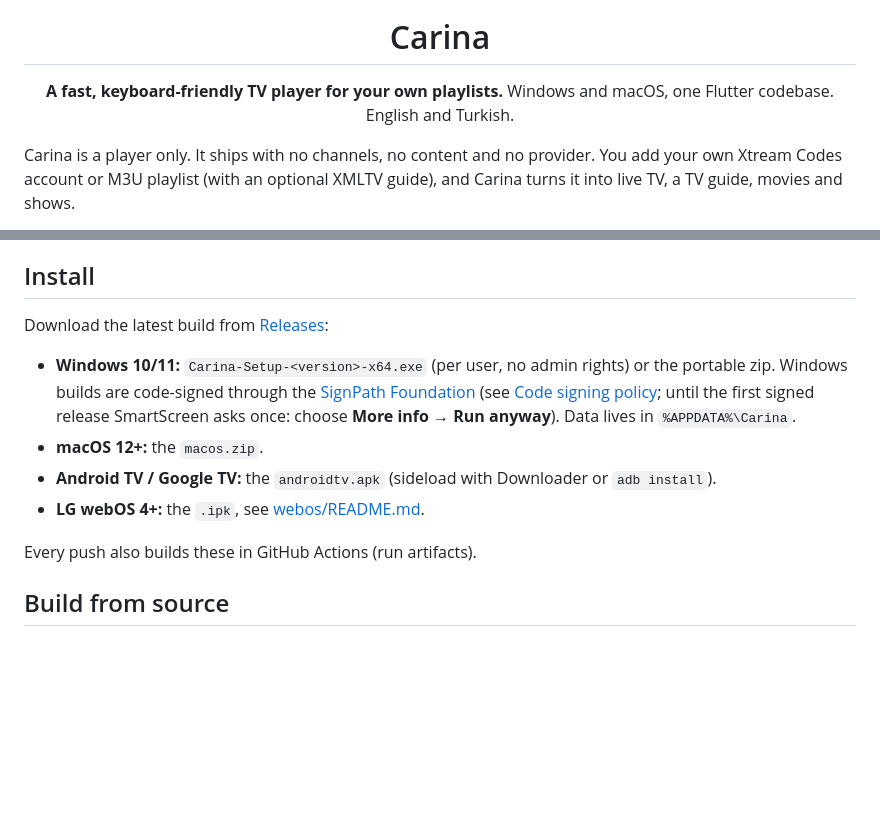
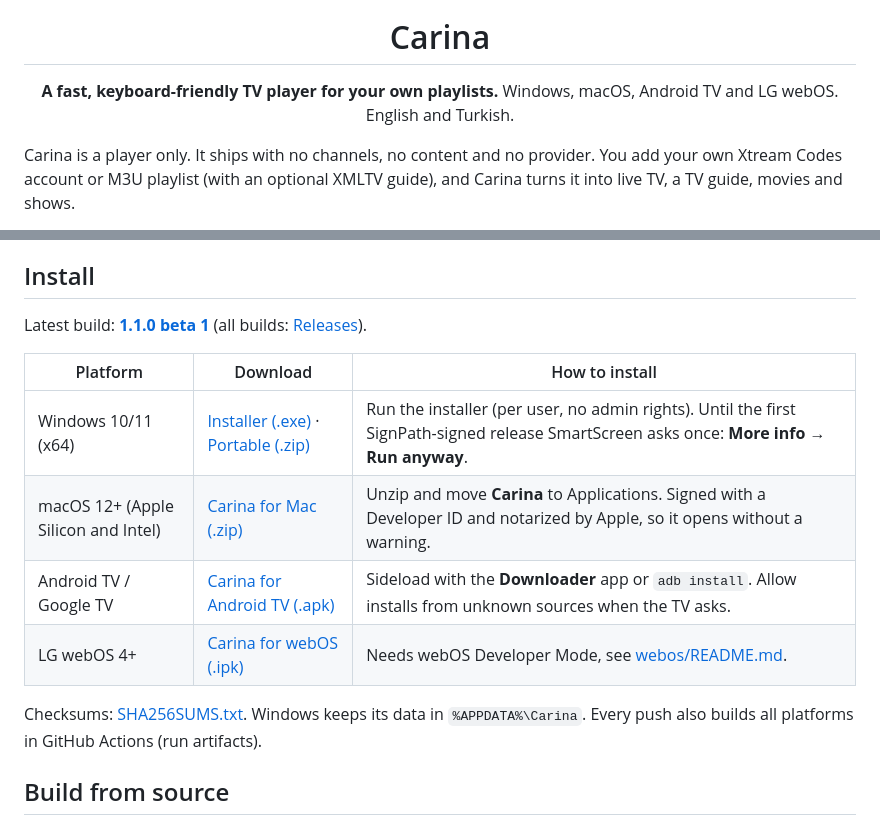
Before and after one commit to egemenmermer/carina, a Markdown page: README.md, 2 parts joined by grey strips. Drawn GitHub-style; blank space fills up the shorter version.

Commit message:
README: direct download links per platform; macOS build is notarized
Co-Authored-By: Claude Opus 5.5 <noreply@anthropic.com>

```diff
--- a/README.md
+++ b/README.md
@@ -5,7 +5,7 @@
 # Carina
 
 **A fast, keyboard-friendly TV player for your own playlists.**
-Windows and macOS, one Flutter codebase. English and Turkish.
+Windows, macOS, Android TV and LG webOS. English and Turkish.
 
 </div>
 
@@ -41,22 +41,19 @@ old Argo Navis constellation Vela is the sails and Carina the hull.
 
 ## Install
 
-Download the latest build from
-[Releases](https://github.com/egemenmermer/carina/releases):
+Latest build: **[1.1.0 beta 1](https://github.com/egemenmermer/carina/releases/tag/v1.1.0-beta.1)**
+(all builds: [Releases](https://github.com/egemenmermer/carina/releases)).
 
-- **Windows 10/11:** `Carina-Setup-<version>-x64.exe` (per user, no admin
-  rights) or the portable zip. Windows builds are code-signed through the
-  [SignPath Foundation](https://signpath.org/) (see
-  [Code signing policy](#code-signing-policy); until the first signed
-  release SmartScreen asks once: choose **More info → Run anyway**). Data
-  lives in
-  `%APPDATA%\Carina`.
-- **macOS 12+:** the `macos.zip`.
-- **Android TV / Google TV:** the `androidtv.apk` (sideload with Downloader
-  or `adb install`).
-- **LG webOS 4+:** the `.ipk`, see [webos/README.md](webos/README.md).
+| Platform | Download | How to install |
+|---|---|---|
+| Windows 10/11 (x64) | [Installer (.exe)](https://github.com/egemenmermer/carina/releases/download/v1.1.0-beta.1/Carina-Setup-1.1.0-x64.exe) · [Portable (.zip)](https://github.com/egemenmermer/carina/releases/download/v1.1.0-beta.1/Carina-1.1.0-win-x64-portable.zip) | Run the installer (per user, no admin rights). Until the first SignPath-signed release SmartScreen asks once: **More info → Run anyway**. |
+| macOS 12+ (Apple Silicon and Intel) | [Carina for Mac (.zip)](https://github.com/egemenmermer/carina/releases/download/v1.1.0-beta.1/Carina-1.1.0-35-macos.zip) | Unzip and move **Carina** to Applications. Signed with a Developer ID and notarized by Apple, so it opens without a warning. |
+| Android TV / Google TV | [Carina for Android TV (.apk)](https://github.com/egemenmermer/carina/releases/download/v1.1.0-beta.1/Carina-1.1.0-36-androidtv.apk) | Sideload with the **Downloader** app or `adb install`. Allow installs from unknown sources when the TV asks. |
+| LG webOS 4+ | [Carina for webOS (.ipk)](https://github.com/egemenmermer/carina/releases/download/v1.1.0-beta.1/Carina-0.1.0-4-webos.ipk) | Needs webOS Developer Mode, see [webos/README.md](webos/README.md). |
 
-Every push also builds these in GitHub Actions (run artifacts).
+Checksums: [SHA256SUMS.txt](https://github.com/egemenmermer/carina/releases/download/v1.1.0-beta.1/SHA256SUMS.txt). Windows keeps its data in
+`%APPDATA%\Carina`. Every push also builds all platforms in GitHub Actions
+(run artifacts).
 
 ## Build from source
 
```
